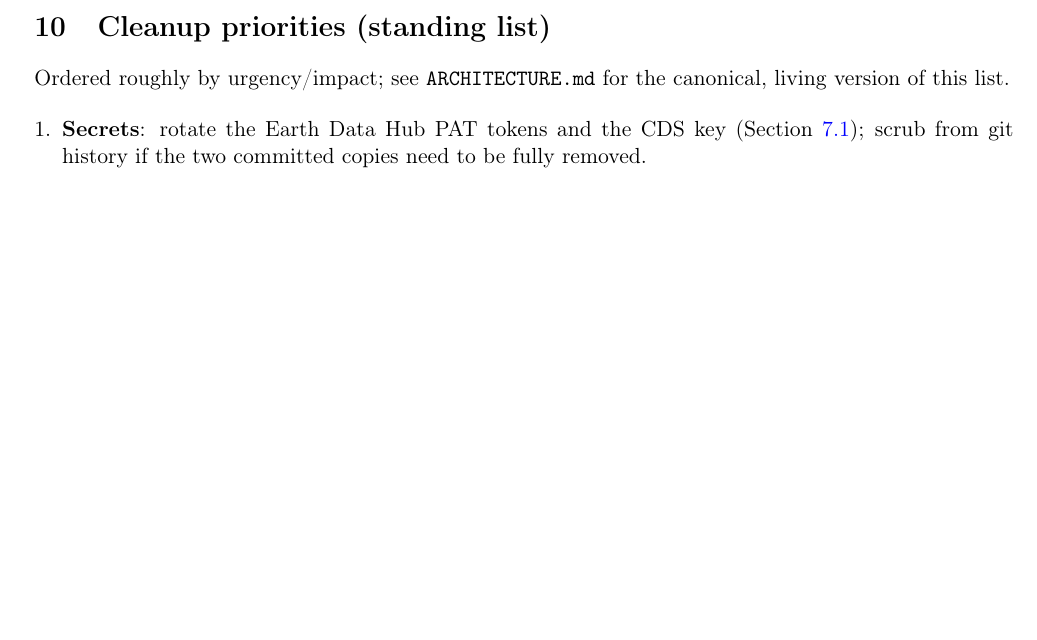
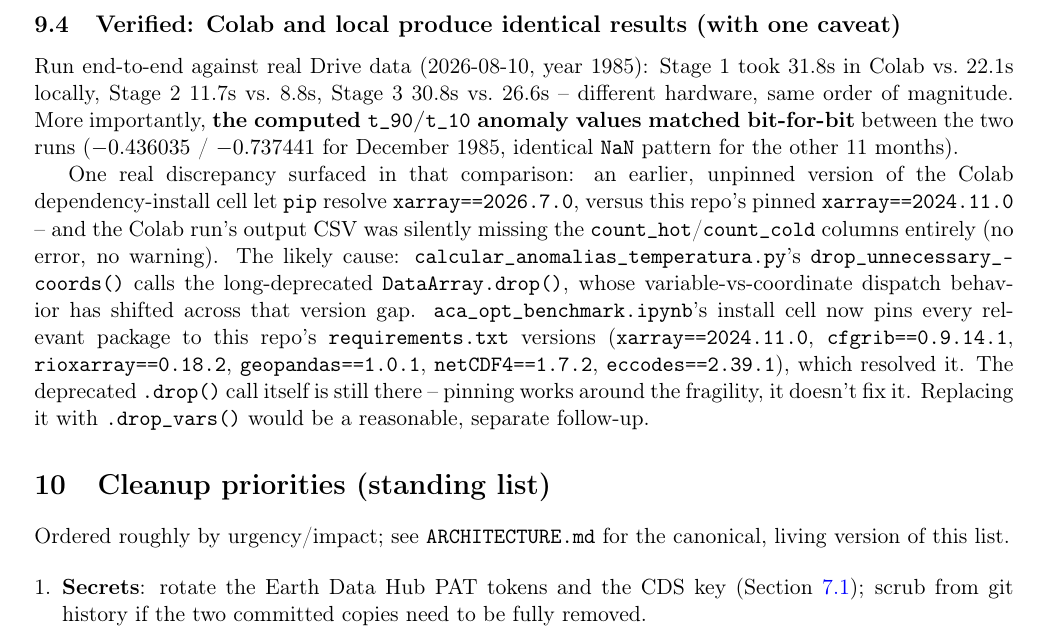
Before and after one commit to mdgordillob/aca_aci_collab, a LaTeX paper (ARCHITECTURE.tex): part of page 10 of 10, cut at the place of the change, the shorter picture padded with empty space. Compiled offline with pdfLaTeX.

Commit message:
Pin Colab dependency versions to requirements.txt; document verified reproducibility
Ran the full Stage 1-3 benchmark both locally and in Colab against the
same 1985 grib file: t_90/t_10 matched bit-for-bit, but the Colab run
(unpinned deps) silently dropped count_hot/count_cold entirely -- traced
to xarray==2026.7.0 (Colab) vs. this repo's pinned xarray==2024.11.0,
interacting with the deprecated DataArray.drop() call in
calcular_anomalias_temperatura.py's drop_unnecessary_coords(). The install
cell now pins every package to requirements.txt's exact versions, which
resolved it. Documented in ARCHITECTURE.tex/.pdf Section 9.4, including
that pinning works around the fragility without fixing the underlying
deprecated API usage.

Co-Authored-By: Claude Sonnet 5 <noreply@anthropic.com>

```diff
--- a/ARCHITECTURE.tex
+++ b/ARCHITECTURE.tex
@@ -508,6 +508,36 @@ proxy -- the real pipeline computes it once over the fixed 30-year
 1961--1990 baseline, not once per year, so its extrapolated figure isn't
 meaningful; multiply the single-year Stage 2 time by roughly 30 instead.
 
+\subsection{Verified: Colab and local produce identical results (with
+one caveat)}
+
+Run end-to-end against real Drive data (2026-08-10, year 1985): Stage 1
+took 31.8s in Colab vs.\ 22.1s locally, Stage 2 11.7s vs.\ 8.8s, Stage 3
+30.8s vs.\ 26.6s -- different hardware, same order of magnitude. More
+importantly, \textbf{the computed \texttt{t\_90}/\texttt{t\_10} anomaly
+values matched bit-for-bit} between the two runs ($-0.436035$ /
+$-0.737441$ for December 1985, identical \texttt{NaN} pattern for the
+other 11 months).
+
+One real discrepancy surfaced in that comparison: an earlier, unpinned
+version of the Colab dependency-install cell let \texttt{pip} resolve
+\texttt{xarray==2026.7.0}, versus this repo's pinned
+\texttt{xarray==2024.11.0} -- and the Colab run's output CSV was silently
+missing the \texttt{count\_hot}/\texttt{count\_cold} columns entirely (no
+error, no warning). The likely cause:
+\texttt{calcular\_anomalias\_temperatura.py}'s
+\texttt{drop\_unnecessary\_coords()} calls the long-deprecated
+\texttt{DataArray.drop()}, whose variable-vs-coordinate dispatch behavior
+has shifted across that version gap. \texttt{aca\_opt\_benchmark.ipynb}'s
+install cell now pins every relevant package to this repo's
+\texttt{requirements.txt} versions
+(\texttt{xarray==2024.11.0}, \texttt{cfgrib==0.9.14.1},
+\texttt{rioxarray==0.18.2}, \texttt{geopandas==1.0.1},
+\texttt{netCDF4==1.7.2}, \texttt{eccodes==2.39.1}), which resolved it.
+The deprecated \texttt{.drop()} call itself is still there -- pinning
+works around the fragility, it doesn't fix it. Replacing it with
+\texttt{.drop\_vars()} would be a reasonable, separate follow-up.
+
 %======================================================================
 \section{Cleanup priorities (standing list)}
 %======================================================================
```
Also changed, not shown: ARCHITECTURE.pdf, 1 other file.
